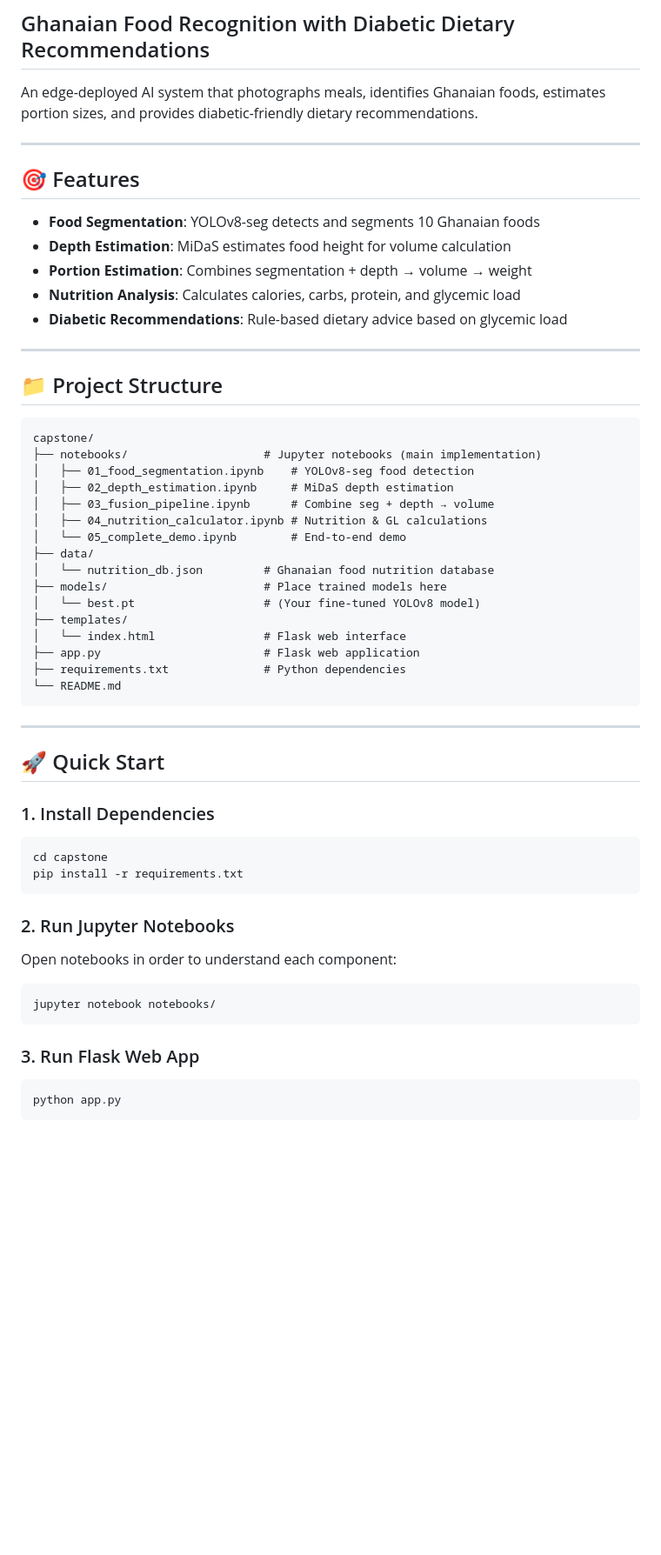
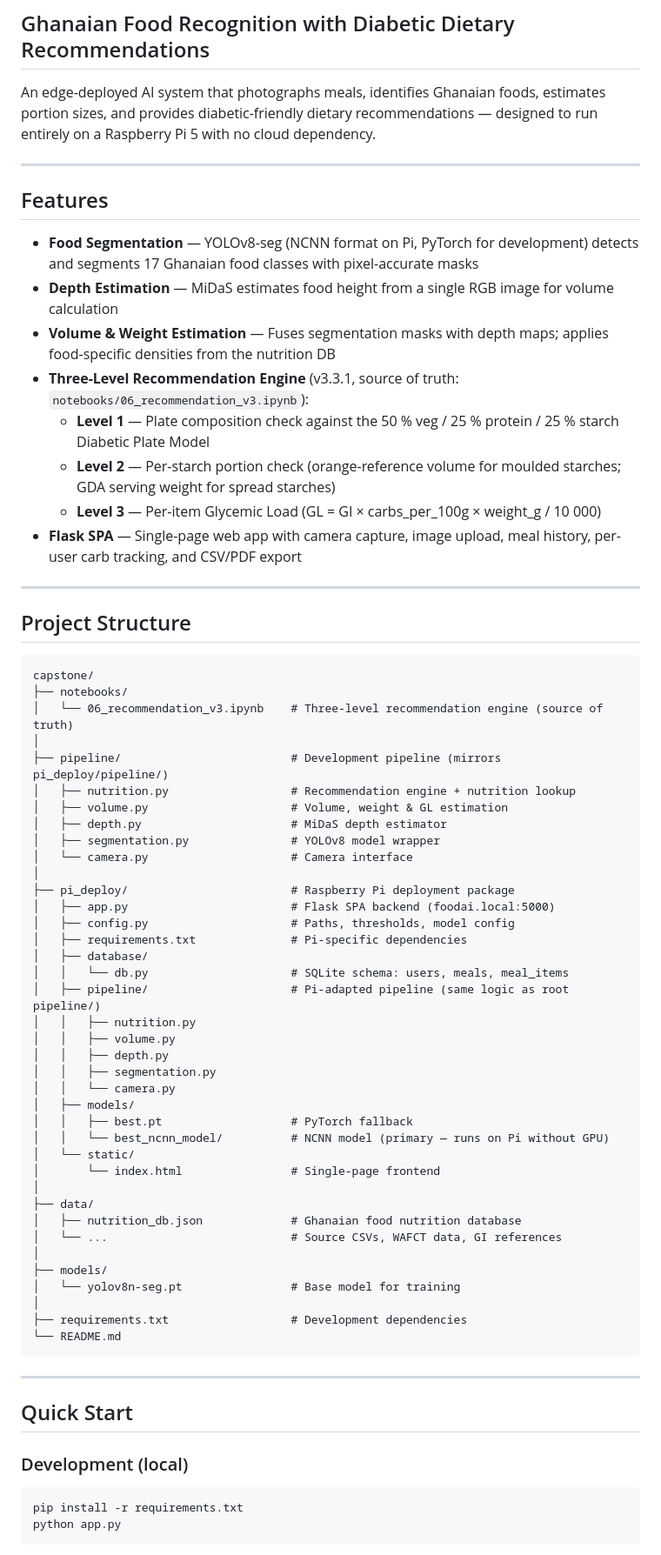
Before and after one commit to paayawfs/FoodRecognition, a Markdown page: README.md, the part around one of its changes. Shown at 87% size. GitHub-like rendering; blank space fills up the shorter version.

````diff
--- a/README.md
+++ b/README.md
@@ -2,63 +2,74 @@
 
 ## Ghanaian Food Recognition with Diabetic Dietary Recommendations
 
-An edge-deployed AI system that photographs meals, identifies Ghanaian foods, estimates portion sizes, and provides diabetic-friendly dietary recommendations.
+An edge-deployed AI system that photographs meals, identifies Ghanaian foods, estimates portion sizes, and provides diabetic-friendly dietary recommendations — designed to run entirely on a Raspberry Pi 5 with no cloud dependency.
 
 ---
 
-## 🎯 Features
+## Features
 
-- **Food Segmentation**: YOLOv8-seg detects and segments 10 Ghanaian foods
-- **Depth Estimation**: MiDaS estimates food height for volume calculation
-- **Portion Estimation**: Combines segmentation + depth → volume → weight
-- **Nutrition Analysis**: Calculates calories, carbs, protein, and glycemic load
-- **Diabetic Recommendations**: Rule-based dietary advice based on glycemic load
+- **Food Segmentation** — YOLOv8-seg (NCNN format on Pi, PyTorch for development) detects and segments 17 Ghanaian food classes with pixel-accurate masks
+- **Depth Estimation** — MiDaS estimates food height from a single RGB image for volume calculation
+- **Volume & Weight Estimation** — Fuses segmentation masks with depth maps; applies food-specific densities from the nutrition DB
+- **Three-Level Recommendation Engine** (v3.3.1, source of truth: `notebooks/06_recommendation_v3.ipynb`):
+  - **Level 1** — Plate composition check against the 50 % veg / 25 % protein / 25 % starch Diabetic Plate Model
+  - **Level 2** — Per-starch portion check (orange-reference volume for moulded starches; GDA serving weight for spread starches)
+  - **Level 3** — Per-item Glycemic Load (GL = GI × carbs_per_100g × weight_g / 10 000)
+- **Flask SPA** — Single-page web app with camera capture, image upload, meal history, per-user carb tracking, and CSV/PDF export
 
 ---
 
-## 📁 Project Structure
+## Project Structure
 
 ```
 capstone/
-├── notebooks/                    # Jupyter notebooks (main implementation)
-│   ├── 01_food_segmentation.ipynb    # YOLOv8-seg food detection
-│   ├── 02_depth_estimation.ipynb     # MiDaS depth estimation
-│   ├── 03_fusion_pipeline.ipynb      # Combine seg + depth → volume
-│   ├── 04_nutrition_calculator.ipynb # Nutrition & GL calculations
-│   └── 05_complete_demo.ipynb        # End-to-end demo
+├── notebooks/
+│   └── 06_recommendation_v3.ipynb    # Three-level recommendation engine (source of truth)
+│
+├── pipeline/                         # Development pipeline (mirrors pi_deploy/pipeline/)
+│   ├── nutrition.py                  # Recommendation engine + nutrition lookup
+│   ├── volume.py                     # Volume, weight & GL estimation
+│   ├── depth.py                      # MiDaS depth estimator
+│   ├── segmentation.py               # YOLOv8 model wrapper
+│   └── camera.py                     # Camera interface
+│
+├── pi_deploy/                        # Raspberry Pi deployment package
+│   ├── app.py                        # Flask SPA backend (foodai.local:5000)
+│   ├── config.py                     # Paths, thresholds, model config
+│   ├── requirements.txt              # Pi-specific dependencies
+│   ├── database/
+│   │   └── db.py                     # SQLite schema: users, meals, meal_items
+│   ├── pipeline/                     # Pi-adapted pipeline (same logic as root pipeline/)
+│   │   ├── nutrition.py
+│   │   ├── volume.py
+│   │   ├── depth.py
+│   │   ├── segmentation.py
+│   │   └── camera.py
+│   ├── models/
+│   │   ├── best.pt                   # PyTorch fallback
+│   │   └── best_ncnn_model/          # NCNN model (primary — runs on Pi without GPU)
+│   └── static/
+│       └── index.html                # Single-page frontend
+│
 ├── data/
-│   └── nutrition_db.json         # Ghanaian food nutrition database
-├── models/                       # Place trained models here
-│   └── best.pt                   # (Your fine-tuned YOLOv8 model)
-├── templates/
-│   └── index.html                # Flask web interface
-├── app.py                        # Flask web application
-├── requirements.txt              # Python dependencies
+│   ├── nutrition_db.json             # Ghanaian food nutrition database
+│   └── ...                           # Source CSVs, WAFCT data, GI references
+│
+├── models/
+│   └── yolov8n-seg.pt                # Base model for training
+│
+├── requirements.txt                  # Development dependencies
 └── README.md
 ```
 
 ---
 
-## 🚀 Quick Start
+## Quick Start
 
-### 1. Install Dependencies
+### Development (local)
 
 ```bash
-cd capstone
 pip install -r requirements.txt
-```
-
-### 2. Run Jupyter Notebooks
-
-Open notebooks in order to understand each component:
-
-```bash
-jupyter notebook notebooks/
-```
-
-### 3. Run Flask Web App
-
-```bash
 python app.py
 ```
 
````
Also changed, not shown: other parts of README.md (+66 -53 lines).
